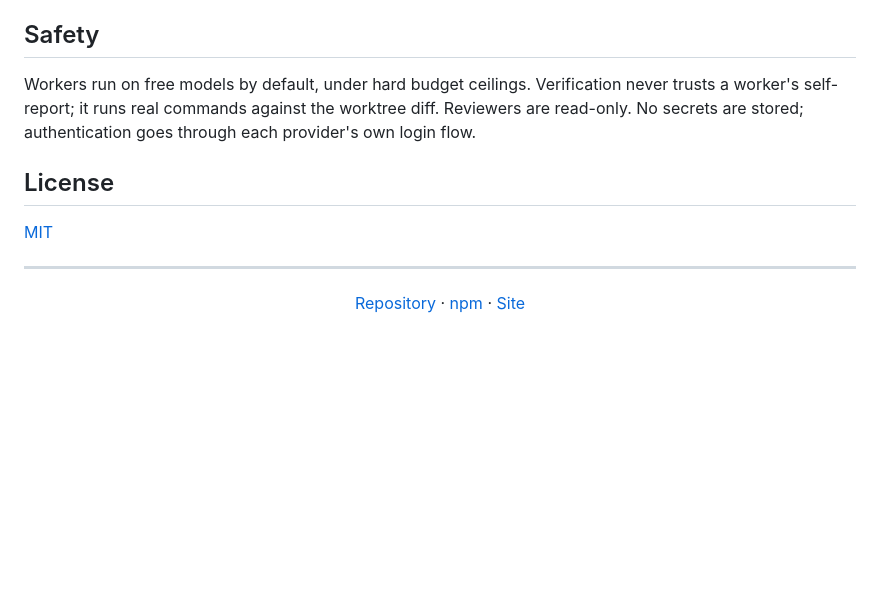
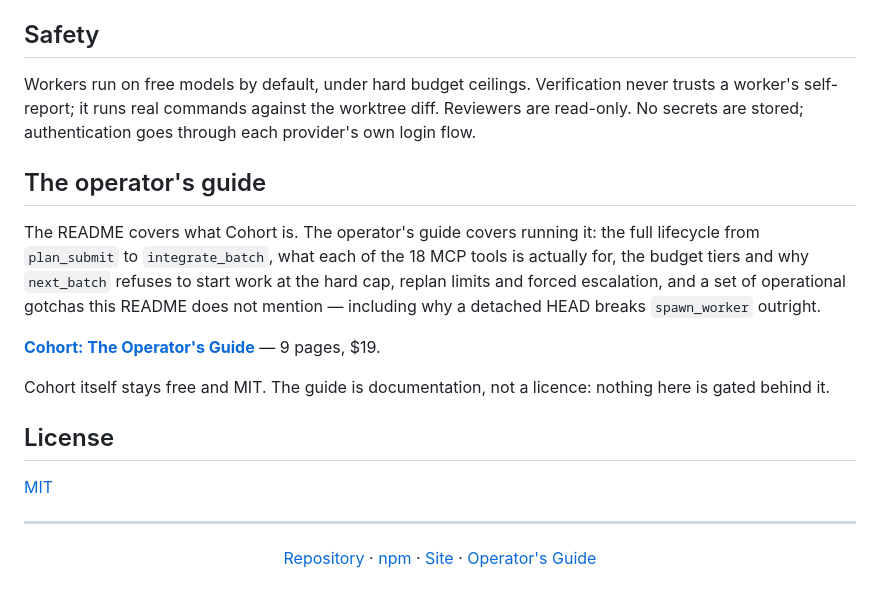
Before and after one commit to Bhavya-Dhoot/Cohort, a Markdown page: README.md, the part around the change. GitHub-like rendering; blank space fills up the shorter version.

Commit message:
Point readers of the README at the operator's guide
Anyone who finds Cohort finds it through npm or this repository, and until now
neither offered a path to the written guide. The guide documents the parts the
README deliberately leaves out: the tool-by-tool lifecycle, the budget tiers,
replan escalation, and the operational failures that cost real debugging time.

The distinction is stated in the section itself so nobody mistakes this for a
paywall: Cohort stays MIT and nothing in it is gated behind the guide.

Co-Authored-By: Claude Opus 5 <noreply@anthropic.com>

```diff
--- a/README.md
+++ b/README.md
@@ -144,6 +144,20 @@ Verification never trusts a worker's self-report; it runs real commands
 against the worktree diff. Reviewers are read-only. No secrets are stored;
 authentication goes through each provider's own login flow.
 
+## The operator's guide
+
+The README covers what Cohort is. The operator's guide covers running it: the
+full lifecycle from `plan_submit` to `integrate_batch`, what each of the 18 MCP
+tools is actually for, the budget tiers and why `next_batch` refuses to start
+work at the hard cap, replan limits and forced escalation, and a set of
+operational gotchas this README does not mention — including why a detached HEAD
+breaks `spawn_worker` outright.
+
+**[Cohort: The Operator's Guide](https://bhavyadhoot.gumroad.com/l/cohort-operators-guide)** — 9 pages, $19.
+
+Cohort itself stays free and MIT. The guide is documentation, not a licence:
+nothing here is gated behind it.
+
 ## License
 
 [MIT](LICENSE)
@@ -152,6 +166,6 @@ authentication goes through each provider's own login flow.
 
 <div align="center">
 
-[Repository](https://github.com/Bhavya-Dhoot/Cohort) &middot; [npm](https://www.npmjs.com/package/@bhavya-dhoot/cohort) &middot; [Site](https://bhavya-dhoot.github.io/Cohort/)
+[Repository](https://github.com/Bhavya-Dhoot/Cohort) &middot; [npm](https://www.npmjs.com/package/@bhavya-dhoot/cohort) &middot; [Site](https://bhavya-dhoot.github.io/Cohort/) &middot; [Operator's Guide](https://bhavyadhoot.gumroad.com/l/cohort-operators-guide)
 
 </div>
```
